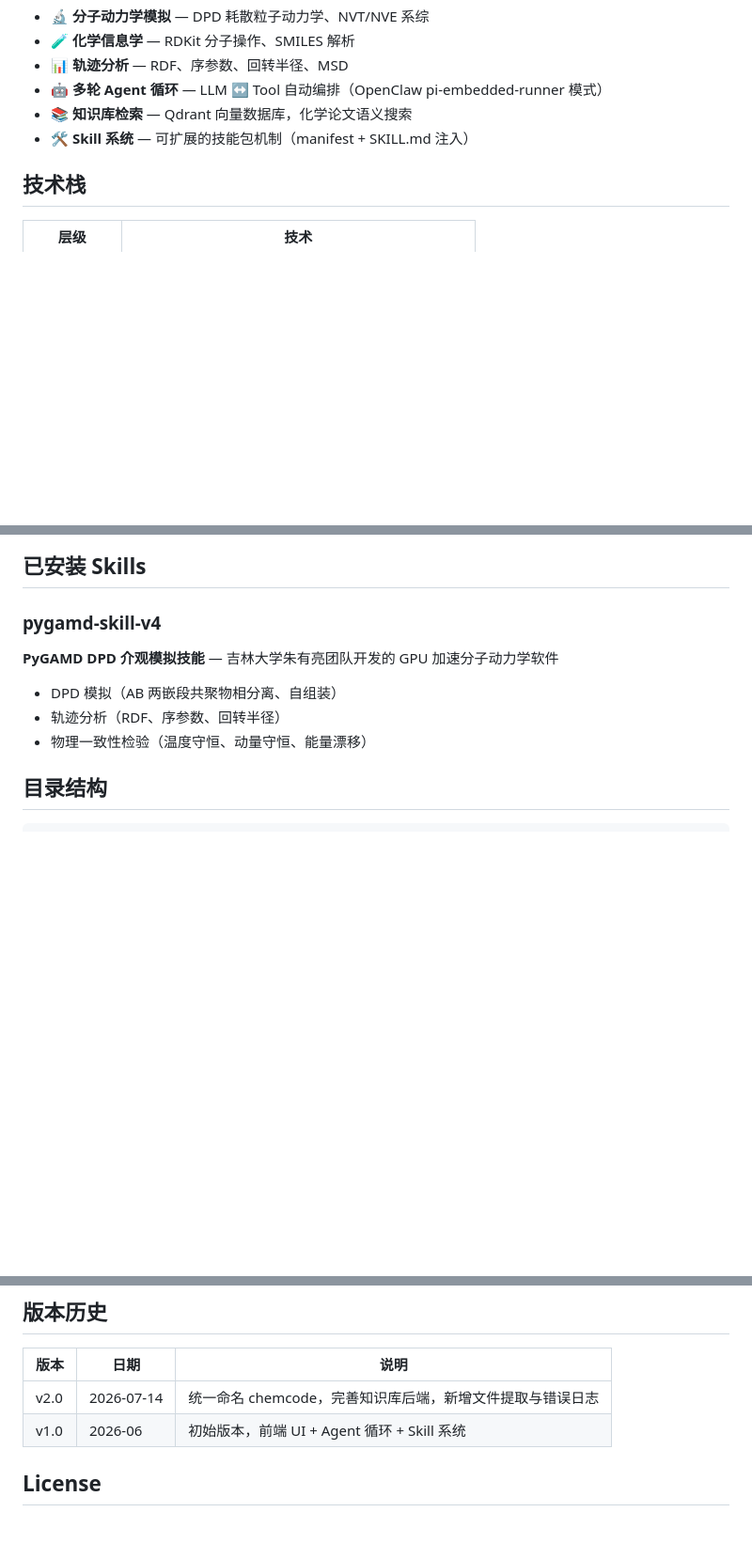
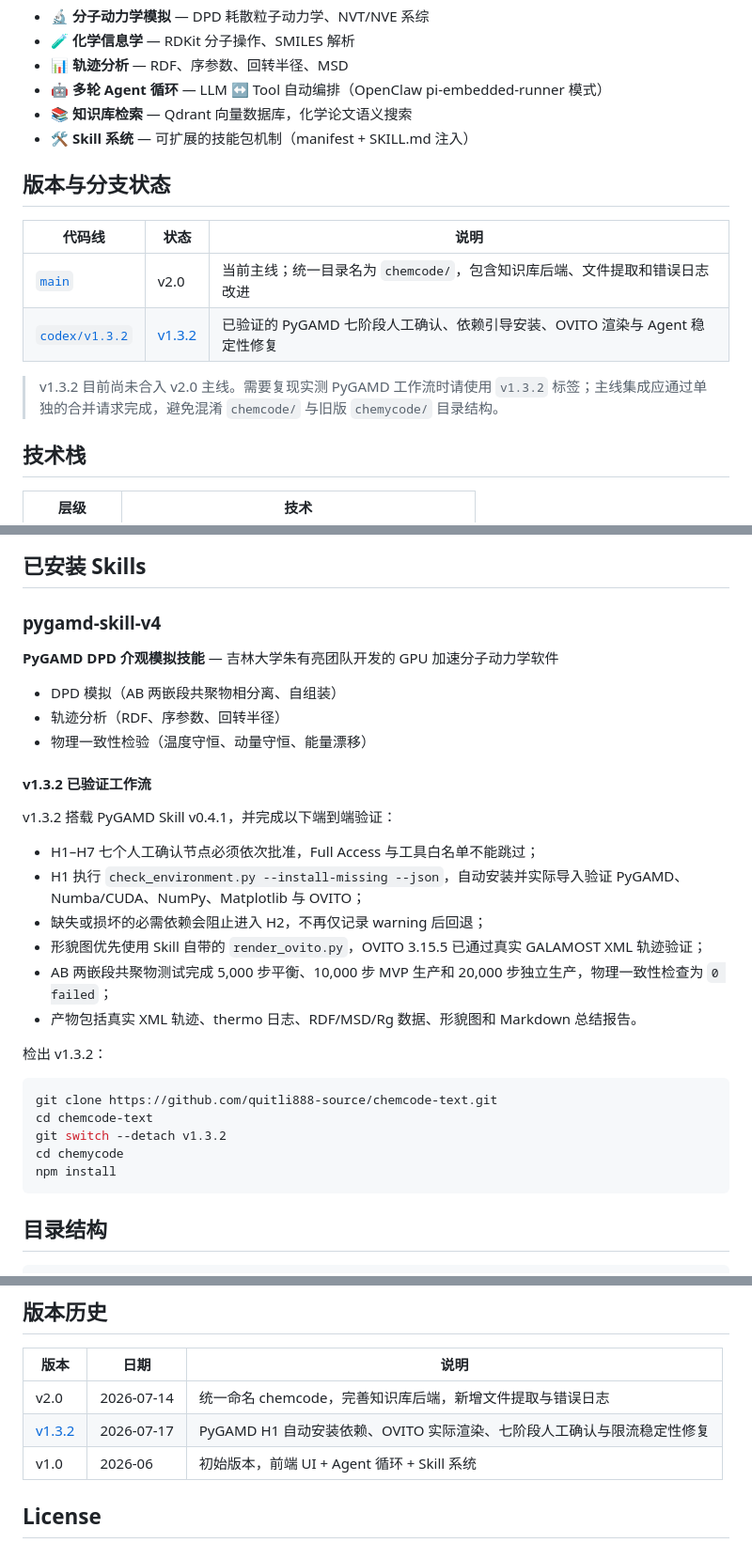
Before and after one commit to quitli888-source/chemcode-text, a Markdown page: README.md, 3 parts joined by grey strips. Shown at 94% size. Drawn GitHub-style; blank space fills up the shorter version.

Commit message:
docs: document PyGAMD v1.3.2 on main

````diff
--- a/README.md
+++ b/README.md
@@ -18,6 +18,15 @@ Chemcode 是一个面向**计算化学**的 LLM 驱动 Agent 平台。用户在
 - 🤖 **多轮 Agent 循环** — LLM ↔ Tool 自动编排（OpenClaw pi-embedded-runner 模式）
 - 📚 **知识库检索** — Qdrant 向量数据库，化学论文语义搜索
 - 🛠 **Skill 系统** — 可扩展的技能包机制（manifest + SKILL.md 注入）
+
+## 版本与分支状态
+
+| 代码线 | 状态 | 说明 |
+|--------|------|------|
+| [`main`](https://github.com/quitli888-source/chemcode-text/tree/main) | v2.0 | 当前主线；统一目录名为 `chemcode/`，包含知识库后端、文件提取和错误日志改进 |
+| [`codex/v1.3.2`](https://github.com/quitli888-source/chemcode-text/tree/codex/v1.3.2) | [v1.3.2](https://github.com/quitli888-source/chemcode-text/tree/v1.3.2) | 已验证的 PyGAMD 七阶段人工确认、依赖引导安装、OVITO 渲染与 Agent 稳定性修复 |
+
+> v1.3.2 目前尚未合入 v2.0 主线。需要复现实测 PyGAMD 工作流时请使用 `v1.3.2` 标签；主线集成应通过单独的合并请求完成，避免混淆 `chemcode/` 与旧版 `chemycode/` 目录结构。
 
 ## 技术栈
 
@@ -88,6 +97,27 @@ npm run dev      # → http://localhost:5174
 - 轨迹分析（RDF、序参数、回转半径）
 - 物理一致性检验（温度守恒、动量守恒、能量漂移）
 
+#### v1.3.2 已验证工作流
+
+v1.3.2 搭载 PyGAMD Skill v0.4.1，并完成以下端到端验证：
+
+- H1–H7 七个人工确认节点必须依次批准，Full Access 与工具白名单不能跳过；
+- H1 执行 `check_environment.py --install-missing --json`，自动安装并实际导入验证 PyGAMD、Numba/CUDA、NumPy、Matplotlib 与 OVITO；
+- 缺失或损坏的必需依赖会阻止进入 H2，不再仅记录 warning 后回退；
+- 形貌图优先使用 Skill 自带的 `render_ovito.py`，OVITO 3.15.5 已通过真实 GALAMOST XML 轨迹验证；
+- AB 两嵌段共聚物测试完成 5,000 步平衡、10,000 步 MVP 生产和 20,000 步独立生产，物理一致性检查为 `0 failed`；
+- 产物包括真实 XML 轨迹、thermo 日志、RDF/MSD/Rg 数据、形貌图和 Markdown 总结报告。
+
+检出 v1.3.2：
+
+```bash
+git clone https://github.com/quitli888-source/chemcode-text.git
+cd chemcode-text
+git switch --detach v1.3.2
+cd chemycode
+npm install
+```
+
 ## 目录结构
 
 ```
@@ -127,6 +157,7 @@ cp .env.example .env
 | 版本 | 日期 | 说明 |
 |------|------|------|
 | v2.0 | 2026-07-14 | 统一命名 chemcode，完善知识库后端，新增文件提取与错误日志 |
+| [v1.3.2](https://github.com/quitli888-source/chemcode-text/tree/v1.3.2) | 2026-07-17 | PyGAMD H1 自动安装依赖、OVITO 实际渲染、七阶段人工确认与限流稳定性修复 |
 | v1.0 | 2026-06 | 初始版本，前端 UI + Agent 循环 + Skill 系统 |
 
 ## License
````
